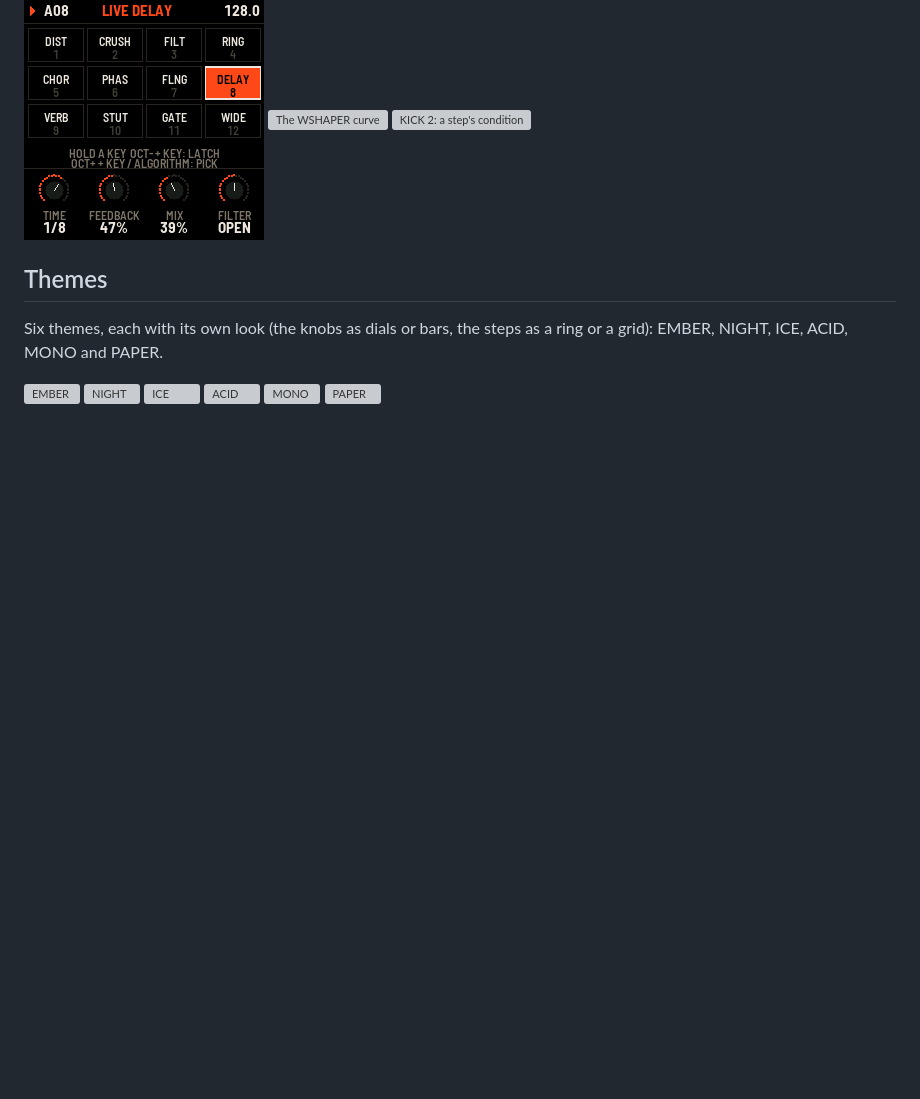
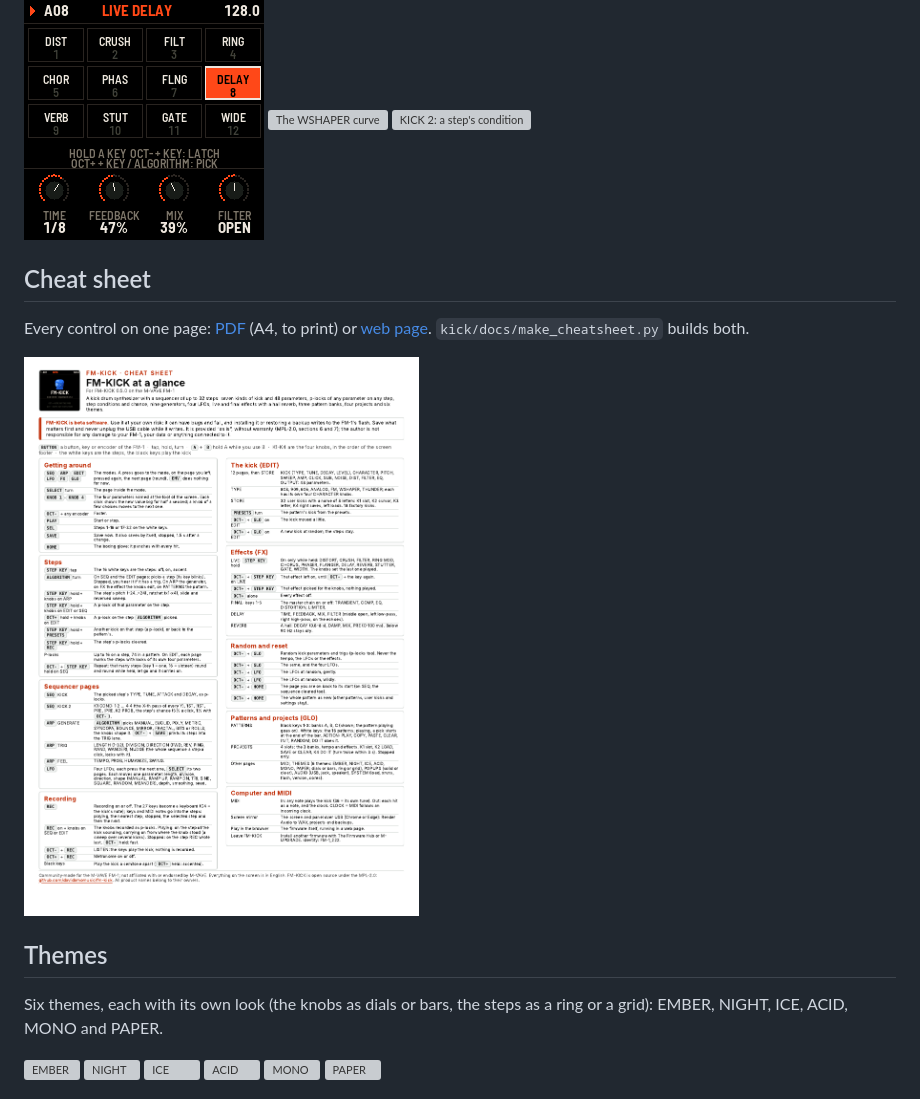
Before and after one commit to davidamomusic/fm-kick, a Markdown page: README.md, the part around the change. Rendered like a GitHub page; pictures changed too: kick/docs/cheatsheet-1.png (added); blank space fills up the shorter version; grey boxes are pictures that could not be loaded.

```diff
--- a/README.md
+++ b/README.md
@@ -17,6 +17,13 @@ four LFOs, recording from the keys or MIDI, and 32 user kicks.
 
 ![The kick page](kick/docs/screens/s_home.png) ![The TRIG lane](kick/docs/screens/s_trig.png) ![The LFOs](kick/docs/screens/s_lfo.png) ![The live effects](kick/docs/screens/s_fx.png) ![The WSHAPER curve](kick/docs/screens/w_curve2.png) ![KICK 2: a step's condition](kick/docs/screens/v_cond.png)
 
+## Cheat sheet
+
+Every control on one page: [PDF](https://davidamomusic.github.io/fm-kick/kick/docs/FM-KICK-cheatsheet.pdf) (A4, to print) or
+[web page](https://davidamomusic.github.io/fm-kick/kick/docs/FM-KICK-cheatsheet.html). `kick/docs/make_cheatsheet.py` builds both.
+
+[![FM-KICK cheat sheet](kick/docs/cheatsheet-1.png)](https://davidamomusic.github.io/fm-kick/kick/docs/FM-KICK-cheatsheet.pdf)
+
 ## Themes
 
 Six themes, each with its own look (the knobs as dials or bars, the steps as a ring or a grid): EMBER, NIGHT, ICE, ACID, MONO and PAPER.
```
Also changed, not shown: kick/README.md (+14 -3 lines), kick/card.png, kick/docs/screens/s_home.png, 9 other files.
